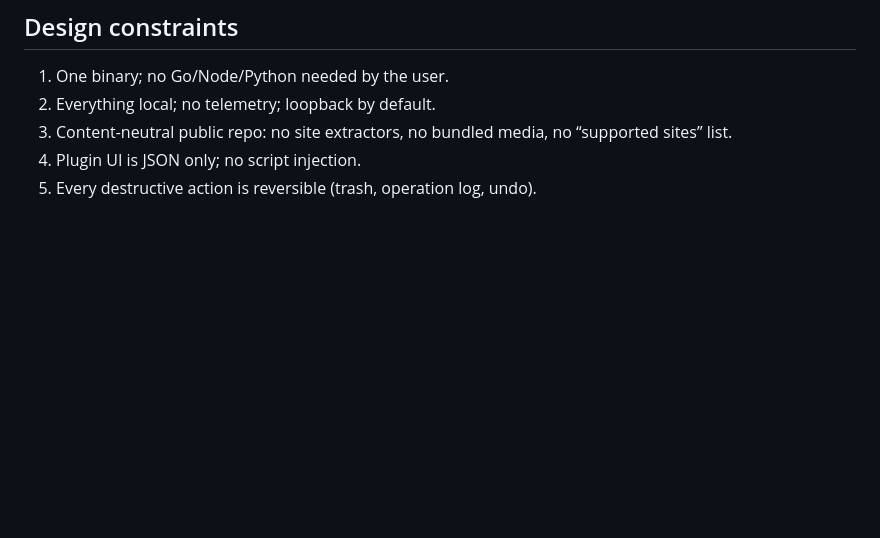
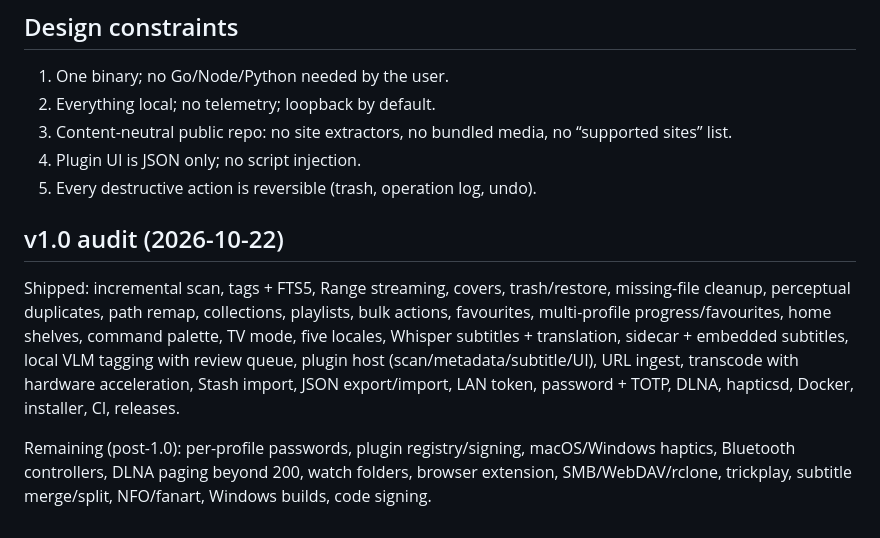
Before and after one commit to Kinfxhk/nuitelle, a Markdown page: docs/ROADMAP.md, the part around the change. Drawn GitHub-style; blank space fills up the shorter version.

```diff
--- a/docs/ROADMAP.md
+++ b/docs/ROADMAP.md
@@ -67,3 +67,9 @@ Done through 0.3.x: scan, tags, search, Range streaming, covers, progress, trash
 3. Content-neutral public repo: no site extractors, no bundled media, no “supported sites” list.
 4. Plugin UI is JSON only; no script injection.
 5. Every destructive action is reversible (trash, operation log, undo).
+
+## v1.0 audit (2026-10-22)
+
+Shipped: incremental scan, tags + FTS5, Range streaming, covers, trash/restore, missing-file cleanup, perceptual duplicates, path remap, collections, playlists, bulk actions, favourites, multi-profile progress/favourites, home shelves, command palette, TV mode, five locales, Whisper subtitles + translation, sidecar + embedded subtitles, local VLM tagging with review queue, plugin host (scan/metadata/subtitle/UI), URL ingest, transcode with hardware acceleration, Stash import, JSON export/import, LAN token, password + TOTP, DLNA, hapticsd, Docker, installer, CI, releases.
+
+Remaining (post-1.0): per-profile passwords, plugin registry/signing, macOS/Windows haptics, Bluetooth controllers, DLNA paging beyond 200, watch folders, browser extension, SMB/WebDAV/rclone, trickplay, subtitle merge/split, NFO/fanart, Windows builds, code signing.
```
Also changed, not shown: README.md (+2 -0 lines), docs/FEATURES.md (added, +88 -0 lines).
